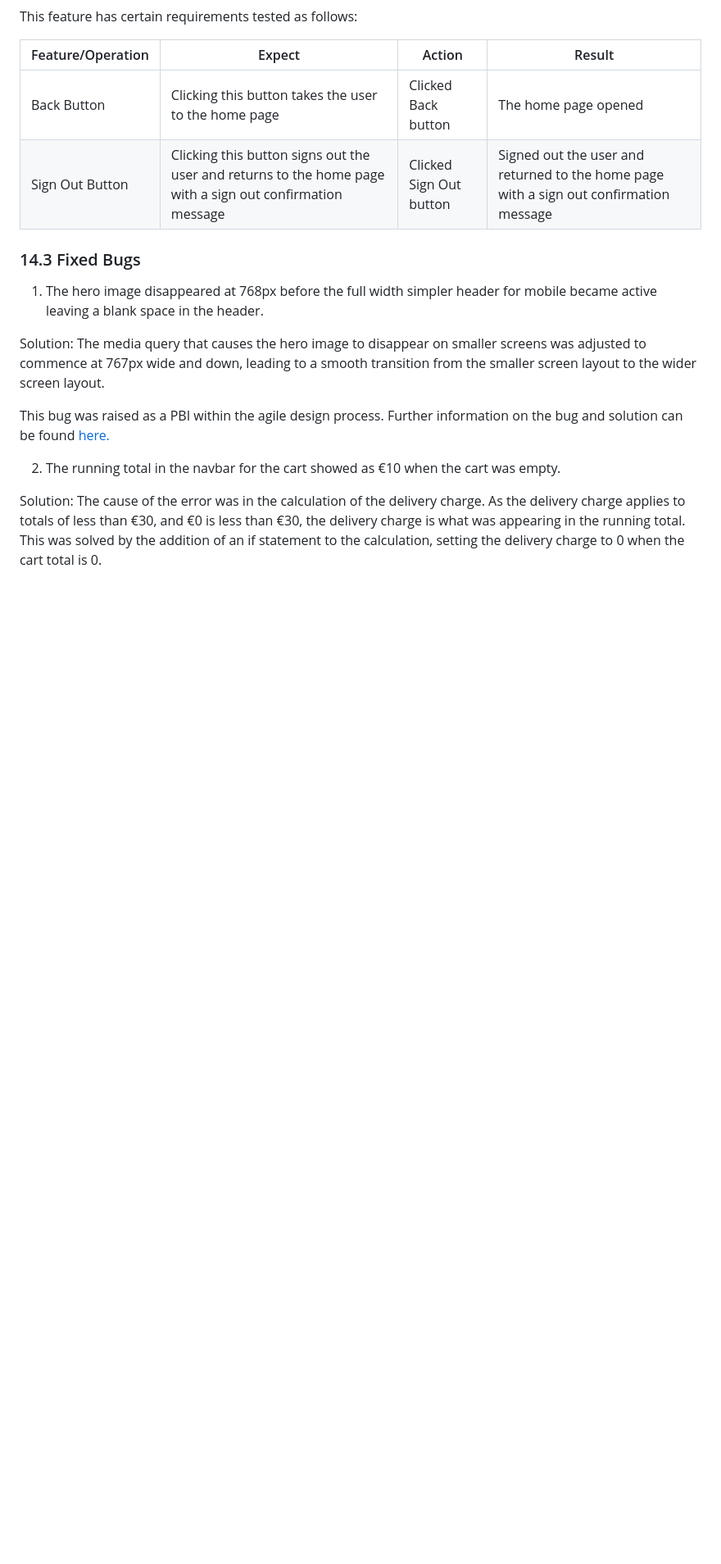
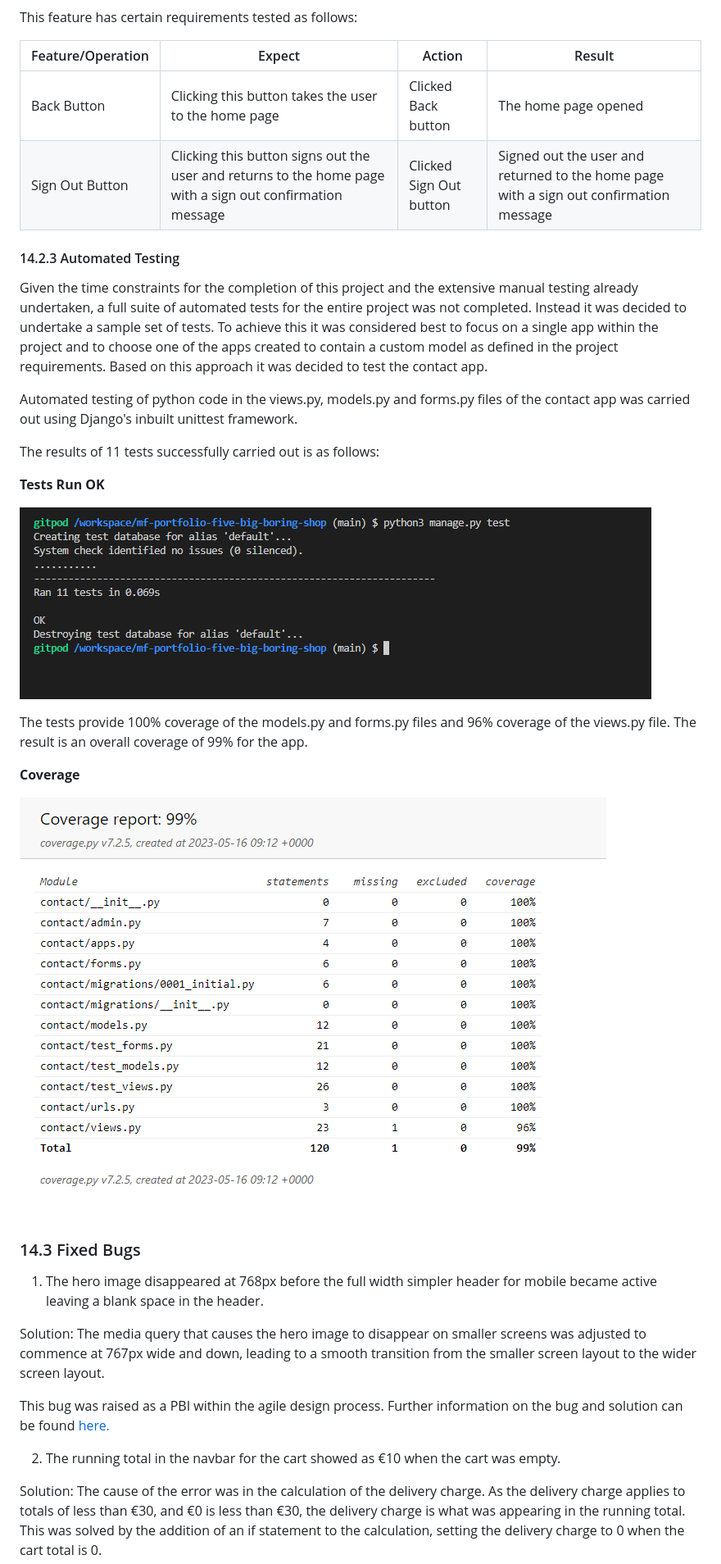
Before and after one commit to fenton1000/mf-portfolio-five-big-boring-shop, a Markdown page: README.md, the part around the change. Shown: that part at 82% size. GitHub-like rendering; pictures changed too: documents/coverage.png (added), documents/unittest.png (added); blank space fills up the shorter version.

Commit message:
Add automated testing and results

```diff
--- a/README.md
+++ b/README.md
@@ -1334,6 +1334,24 @@ Feature/Operation|Expect|Action|Result
 Back Button|Clicking this button takes the user to the home page|Clicked Back button|The home page opened
 Sign Out Button|Clicking this button signs out the user and returns to the home page with a sign out confirmation message|Clicked Sign Out button|Signed out the user and returned to the home page with a sign out confirmation message
 
+#### 14.2.3 Automated Testing
+
+Given the time constraints for the completion of this project and the extensive manual testing already undertaken, a full suite of automated tests for the entire project was not completed. Instead it was decided to undertake a sample set of tests. To achieve this it was considered best to focus on a single app within the project and to choose one of the apps created to contain a custom model as defined in the project requirements. Based on this approach it was decided to test the contact app.
+
+Automated testing of python code in the views.py, models.py and forms.py files of the contact app was carried out using Django's inbuilt unittest framework.
+
+The results of 11 tests successfully carried out is as follows:
+
+**Tests Run OK**
+
+![Screenshot showing the results of django unittest python testing](documents/unittest.png "Unittest Results")
+
+The tests provide 100% coverage of the models.py and forms.py files and 96% coverage of the views.py file. The result is an overall coverage of 99% for the app.
+
+**Coverage**
+
+![Screenshot showing the coverage for django unittest python testing](documents/coverage.png "Unittest Coverage")
+
 ### 14.3 Fixed Bugs
 
 1. The hero image disappeared at 768px before the full width simpler header for mobile became active leaving a blank space in the header.
```
Also changed, not shown: 7 other files.
